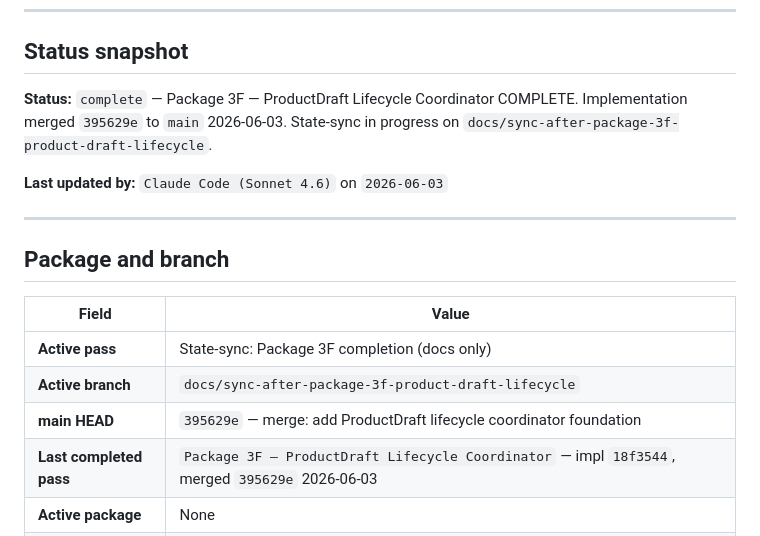
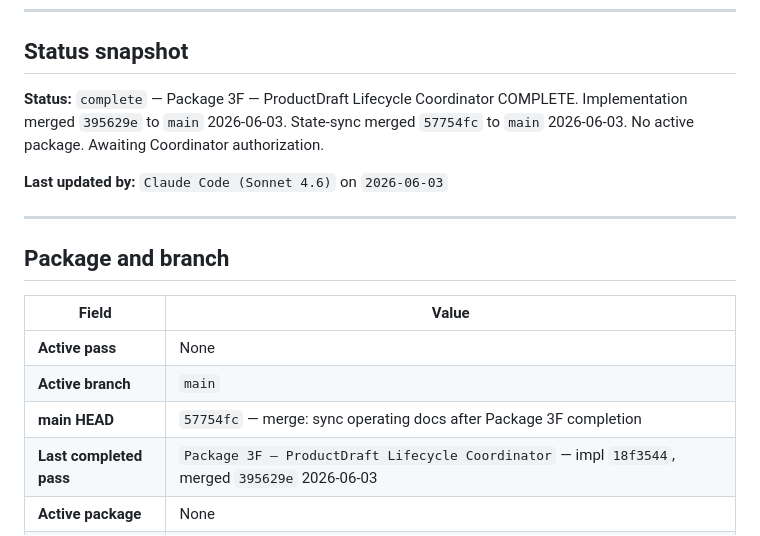
Before and after one commit to GHnol/MessageVault, a Markdown page: AI_HANDOFF.md, the part around the change. Rendered like a GitHub page.

```diff
--- a/AI_HANDOFF.md
+++ b/AI_HANDOFF.md
@@ -8,7 +8,7 @@ Update this file whenever you stop mid-task, approach context pressure, or hand
 
 ## Status snapshot
 
-**Status:** `complete` — Package 3F — ProductDraft Lifecycle Coordinator COMPLETE. Implementation merged `395629e` to `main` 2026-06-03. State-sync in progress on `docs/sync-after-package-3f-product-draft-lifecycle`.
+**Status:** `complete` — Package 3F — ProductDraft Lifecycle Coordinator COMPLETE. Implementation merged `395629e` to `main` 2026-06-03. State-sync merged `57754fc` to `main` 2026-06-03. No active package. Awaiting Coordinator authorization.
 
 **Last updated by:** `Claude Code (Sonnet 4.6)` on `2026-06-03`
 
@@ -18,9 +18,9 @@ Update this file whenever you stop mid-task, approach context pressure, or hand
 
 | Field | Value |
 |---|---|
-| **Active pass** | State-sync: Package 3F completion (docs only) |
-| **Active branch** | `docs/sync-after-package-3f-product-draft-lifecycle` |
-| **main HEAD** | `395629e` — merge: add ProductDraft lifecycle coordinator foundation |
+| **Active pass** | None |
+| **Active branch** | `main` |
+| **main HEAD** | `57754fc` — merge: sync operating docs after Package 3F completion |
 | **Last completed pass** | `Package 3F — ProductDraft Lifecycle Coordinator` — impl `18f3544`, merged `395629e` 2026-06-03 |
 | **Active package** | None |
 | **Last closed package** | `Package 3F — ProductDraft Lifecycle Coordinator` — FULLY COMPLETE — merged `395629e` 2026-06-03 |
```
Also changed, not shown: CURRENT_STATE.md (+3 -3 lines), NEXT_SESSION_PROMPT.md (+2 -2 lines).
